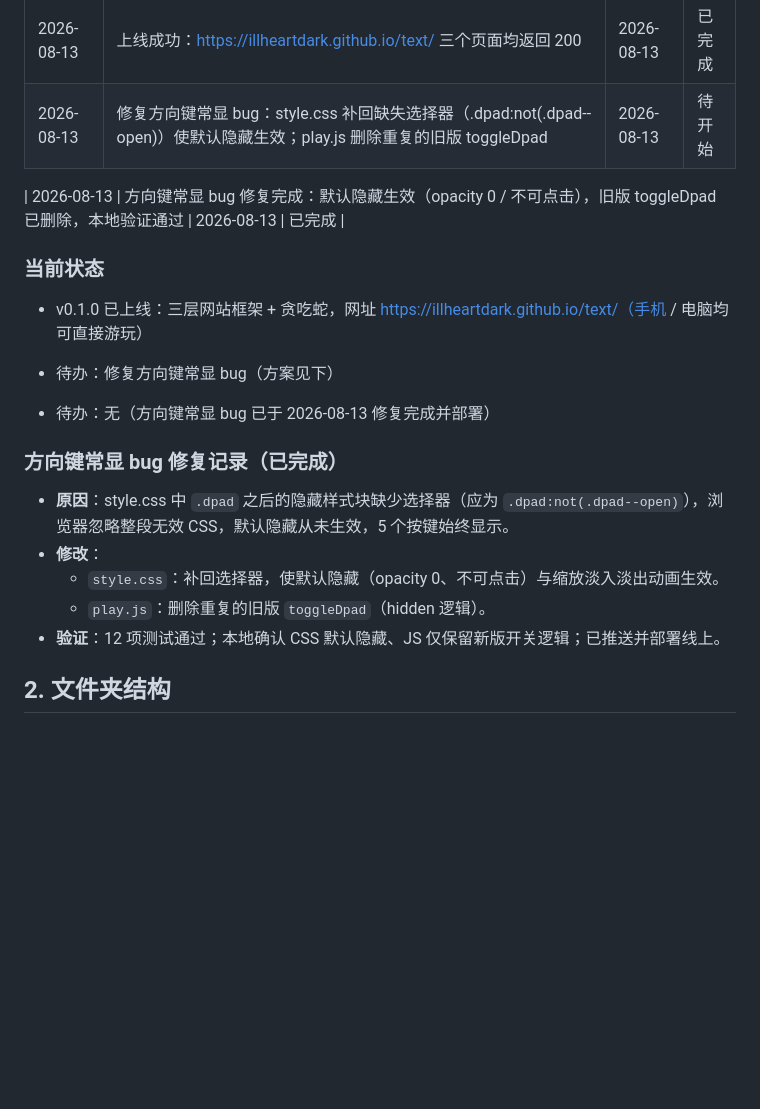
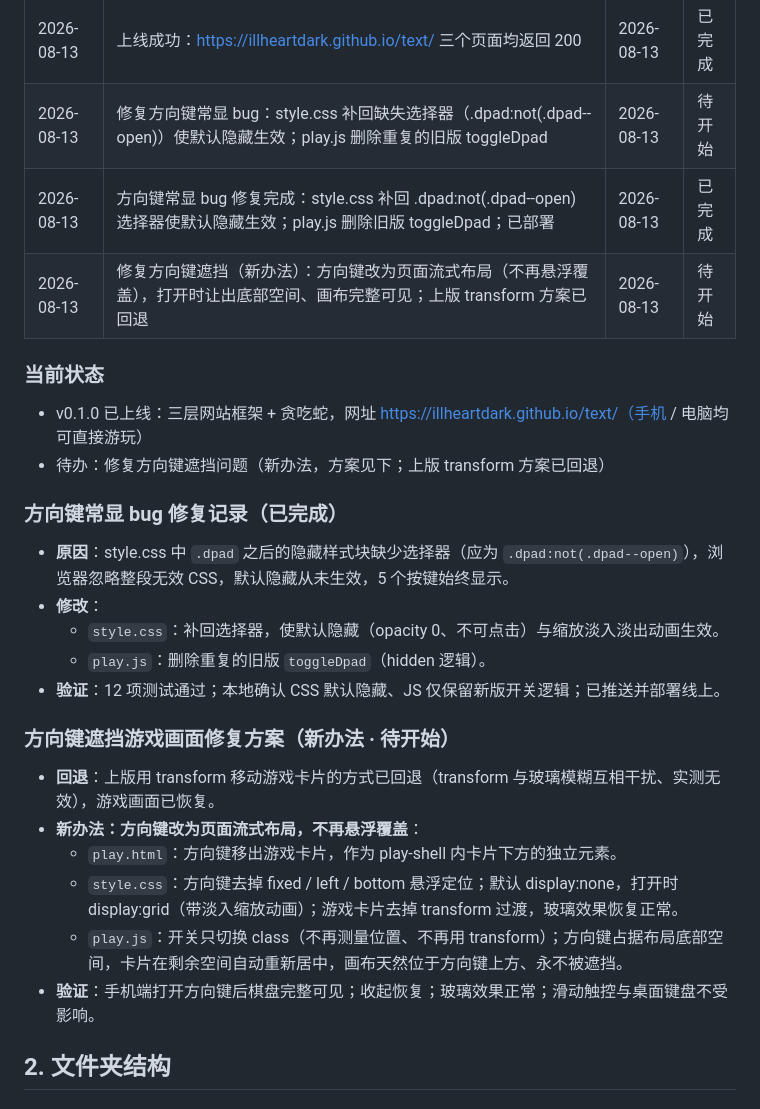
Before and after one commit to illheartdark/text, a Markdown page: plan.md, the part around the change. Drawn GitHub-style; blank space fills up the shorter version.

Commit message:
docs: 回退遮挡方案并登记新办法计划

```diff
--- a/plan.md
+++ b/plan.md
@@ -40,15 +40,13 @@
 | 2026-08-13 | 移动端适配（滑动触控＋可弹出方向键）与 GitHub Pages 部署上线 | 2026-08-13 | 已完成 |
 | 2026-08-13 | 上线成功：https://illheartdark.github.io/text/ 三个页面均返回 200 | 2026-08-13 | 已完成 |
 | 2026-08-13 | 修复方向键常显 bug：style.css 补回缺失选择器（.dpad:not(.dpad--open)）使默认隐藏生效；play.js 删除重复的旧版 toggleDpad | 2026-08-13 | 待开始 |
-
-| 2026-08-13 | 方向键常显 bug 修复完成：默认隐藏生效（opacity 0 / 不可点击），旧版 toggleDpad 已删除，本地验证通过 | 2026-08-13 | 已完成 |
+| 2026-08-13 | 方向键常显 bug 修复完成：style.css 补回 .dpad:not(.dpad--open) 选择器使默认隐藏生效；play.js 删除旧版 toggleDpad；已部署 | 2026-08-13 | 已完成 |
+| 2026-08-13 | 修复方向键遮挡（新办法）：方向键改为页面流式布局（不再悬浮覆盖），打开时让出底部空间、画布完整可见；上版 transform 方案已回退 | 2026-08-13 | 待开始 |
 
 ### 当前状态
 
 - v0.1.0 已上线：三层网站框架 + 贪吃蛇，网址 https://illheartdark.github.io/text/（手机 / 电脑均可直接游玩）
-- 待办：修复方向键常显 bug（方案见下）
-
-- 待办：无（方向键常显 bug 已于 2026-08-13 修复完成并部署）
+- 待办：修复方向键遮挡问题（新办法，方案见下；上版 transform 方案已回退）
 
 ### 方向键常显 bug 修复记录（已完成）
 
@@ -57,6 +55,15 @@
   - `style.css`：补回选择器，使默认隐藏（opacity 0、不可点击）与缩放淡入淡出动画生效。
   - `play.js`：删除重复的旧版 `toggleDpad`（hidden 逻辑）。
 - **验证**：12 项测试通过；本地确认 CSS 默认隐藏、JS 仅保留新版开关逻辑；已推送并部署线上。
+
+### 方向键遮挡游戏画面修复方案（新办法 · 待开始）
+
+- **回退**：上版用 transform 移动游戏卡片的方式已回退（transform 与玻璃模糊互相干扰、实测无效），游戏画面已恢复。
+- **新办法：方向键改为页面流式布局，不再悬浮覆盖**：
+  - `play.html`：方向键移出游戏卡片，作为 play-shell 内卡片下方的独立元素。
+  - `style.css`：方向键去掉 fixed / left / bottom 悬浮定位；默认 display:none，打开时 display:grid（带淡入缩放动画）；游戏卡片去掉 transform 过渡，玻璃效果恢复正常。
+  - `play.js`：开关只切换 class（不再测量位置、不再用 transform）；方向键占据布局底部空间，卡片在剩余空间自动重新居中，画布天然位于方向键上方、永不被遮挡。
+- **验证**：手机端打开方向键后棋盘完整可见；收起恢复；玻璃效果正常；滑动触控与桌面键盘不受影响。
 
 ## 2. 文件夹结构
 
```
Also changed, not shown: git.md (+1 -0 lines), log.md (+3 -0 lines).
